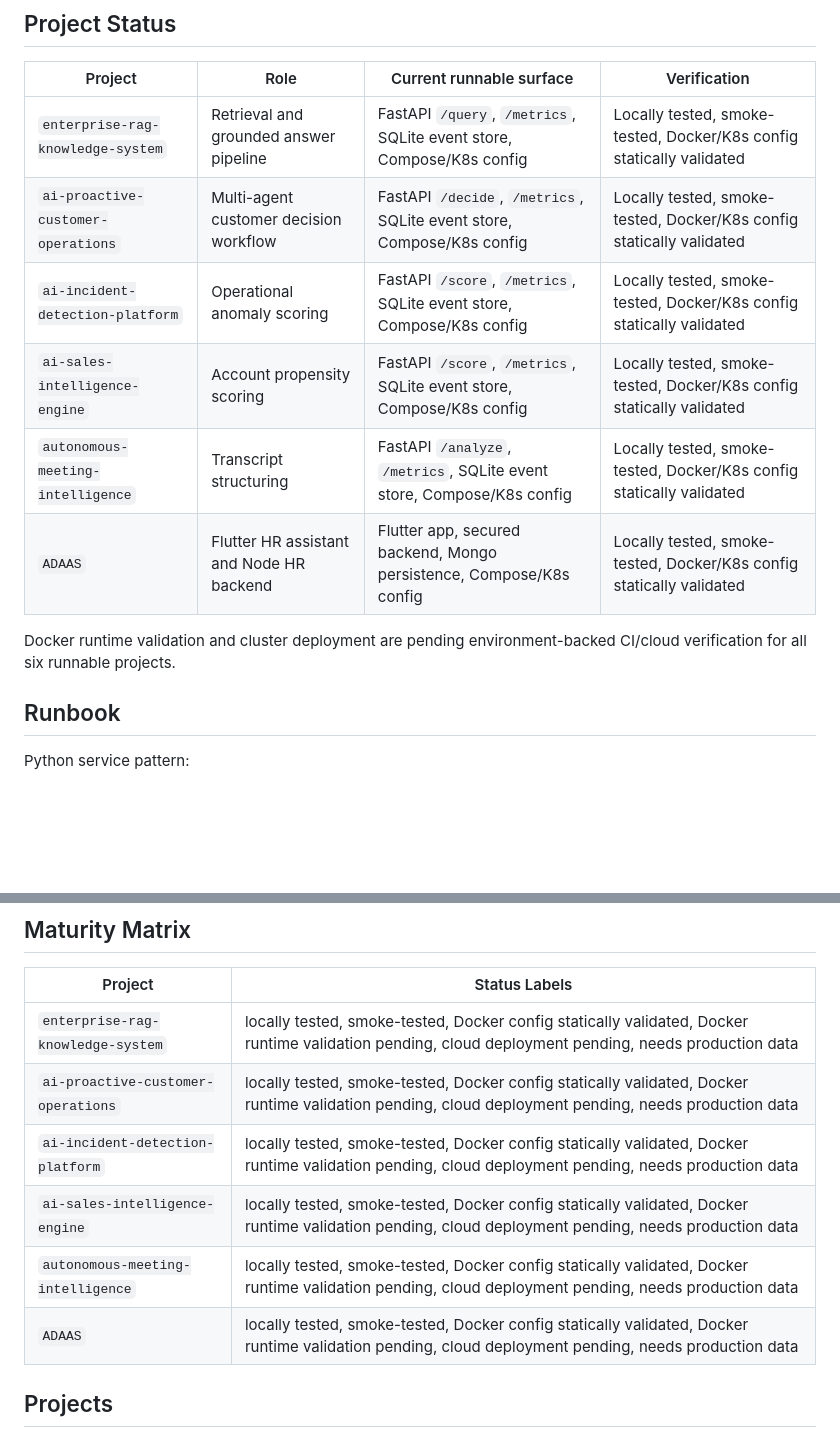
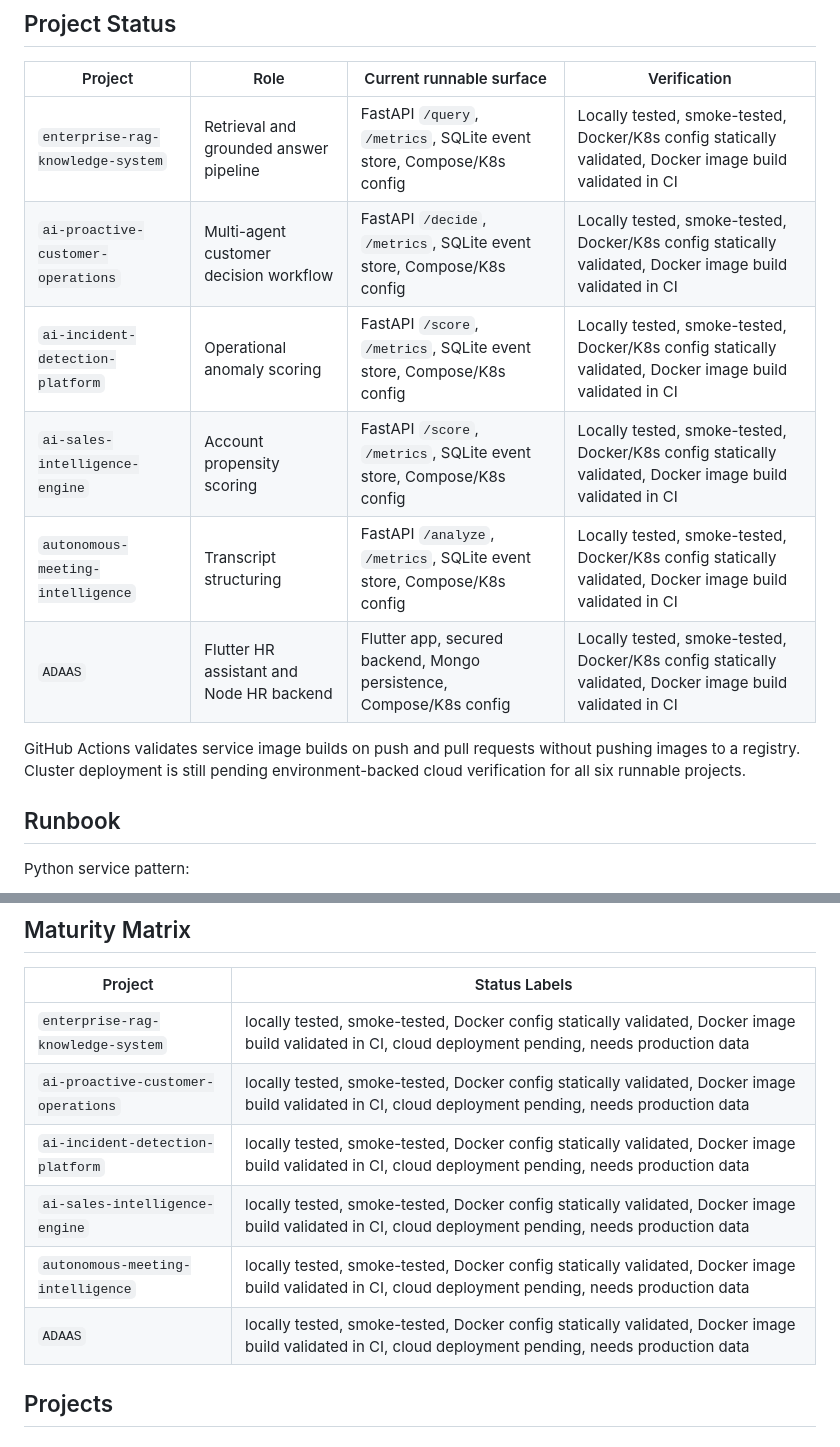
Before and after one commit to Adityansh-Chand/ai-engineering-portfolio, a Markdown page: README.md, 2 parts joined by grey strips. Drawn GitHub-style; blank space fills up the shorter version.

Commit message:
docs: document CI Docker validation coverage

```diff
--- a/README.md
+++ b/README.md
@@ -41,15 +41,16 @@ flowchart LR
 
 | Project | Role | Current runnable surface | Verification |
 |---|---|---|---|
-| `enterprise-rag-knowledge-system` | Retrieval and grounded answer pipeline | FastAPI `/query`, `/metrics`, SQLite event store, Compose/K8s config | Locally tested, smoke-tested, Docker/K8s config statically validated |
-| `ai-proactive-customer-operations` | Multi-agent customer decision workflow | FastAPI `/decide`, `/metrics`, SQLite event store, Compose/K8s config | Locally tested, smoke-tested, Docker/K8s config statically validated |
-| `ai-incident-detection-platform` | Operational anomaly scoring | FastAPI `/score`, `/metrics`, SQLite event store, Compose/K8s config | Locally tested, smoke-tested, Docker/K8s config statically validated |
-| `ai-sales-intelligence-engine` | Account propensity scoring | FastAPI `/score`, `/metrics`, SQLite event store, Compose/K8s config | Locally tested, smoke-tested, Docker/K8s config statically validated |
-| `autonomous-meeting-intelligence` | Transcript structuring | FastAPI `/analyze`, `/metrics`, SQLite event store, Compose/K8s config | Locally tested, smoke-tested, Docker/K8s config statically validated |
-| `ADAAS` | Flutter HR assistant and Node HR backend | Flutter app, secured backend, Mongo persistence, Compose/K8s config | Locally tested, smoke-tested, Docker/K8s config statically validated |
+| `enterprise-rag-knowledge-system` | Retrieval and grounded answer pipeline | FastAPI `/query`, `/metrics`, SQLite event store, Compose/K8s config | Locally tested, smoke-tested, Docker/K8s config statically validated, Docker image build validated in CI |
+| `ai-proactive-customer-operations` | Multi-agent customer decision workflow | FastAPI `/decide`, `/metrics`, SQLite event store, Compose/K8s config | Locally tested, smoke-tested, Docker/K8s config statically validated, Docker image build validated in CI |
+| `ai-incident-detection-platform` | Operational anomaly scoring | FastAPI `/score`, `/metrics`, SQLite event store, Compose/K8s config | Locally tested, smoke-tested, Docker/K8s config statically validated, Docker image build validated in CI |
+| `ai-sales-intelligence-engine` | Account propensity scoring | FastAPI `/score`, `/metrics`, SQLite event store, Compose/K8s config | Locally tested, smoke-tested, Docker/K8s config statically validated, Docker image build validated in CI |
+| `autonomous-meeting-intelligence` | Transcript structuring | FastAPI `/analyze`, `/metrics`, SQLite event store, Compose/K8s config | Locally tested, smoke-tested, Docker/K8s config statically validated, Docker image build validated in CI |
+| `ADAAS` | Flutter HR assistant and Node HR backend | Flutter app, secured backend, Mongo persistence, Compose/K8s config | Locally tested, smoke-tested, Docker/K8s config statically validated, Docker image build validated in CI |
 
-Docker runtime validation and cluster deployment are pending environment-backed
-CI/cloud verification for all six runnable projects.
+GitHub Actions validates service image builds on push and pull requests without
+pushing images to a registry. Cluster deployment is still pending
+environment-backed cloud verification for all six runnable projects.
 
 ## Runbook
 
@@ -129,12 +130,12 @@ python scripts/smoke_test.py
 
 | Project | Status Labels |
 |---|---|
-| `enterprise-rag-knowledge-system` | locally tested, smoke-tested, Docker config statically validated, Docker runtime validation pending, cloud deployment pending, needs production data |
-| `ai-proactive-customer-operations` | locally tested, smoke-tested, Docker config statically validated, Docker runtime validation pending, cloud deployment pending, needs production data |
-| `ai-incident-detection-platform` | locally tested, smoke-tested, Docker config statically validated, Docker runtime validation pending, cloud deployment pending, needs production data |
-| `ai-sales-intelligence-engine` | locally tested, smoke-tested, Docker config statically validated, Docker runtime validation pending, cloud deployment pending, needs production data |
-| `autonomous-meeting-intelligence` | locally tested, smoke-tested, Docker config statically validated, Docker runtime validation pending, cloud deployment pending, needs production data |
-| `ADAAS` | locally tested, smoke-tested, Docker config statically validated, Docker runtime validation pending, cloud deployment pending, needs production data |
+| `enterprise-rag-knowledge-system` | locally tested, smoke-tested, Docker config statically validated, Docker image build validated in CI, cloud deployment pending, needs production data |
+| `ai-proactive-customer-operations` | locally tested, smoke-tested, Docker config statically validated, Docker image build validated in CI, cloud deployment pending, needs production data |
+| `ai-incident-detection-platform` | locally tested, smoke-tested, Docker config statically validated, Docker image build validated in CI, cloud deployment pending, needs production data |
+| `ai-sales-intelligence-engine` | locally tested, smoke-tested, Docker config statically validated, Docker image build validated in CI, cloud deployment pending, needs production data |
+| `autonomous-meeting-intelligence` | locally tested, smoke-tested, Docker config statically validated, Docker image build validated in CI, cloud deployment pending, needs production data |
+| `ADAAS` | locally tested, smoke-tested, Docker config statically validated, Docker image build validated in CI, cloud deployment pending, needs production data |
 
 ## Projects
 
```
Also changed, not shown: DEMO.md (+6 -6 lines), docs/PROJECT_COMPARISON.md (+2 -2 lines).
